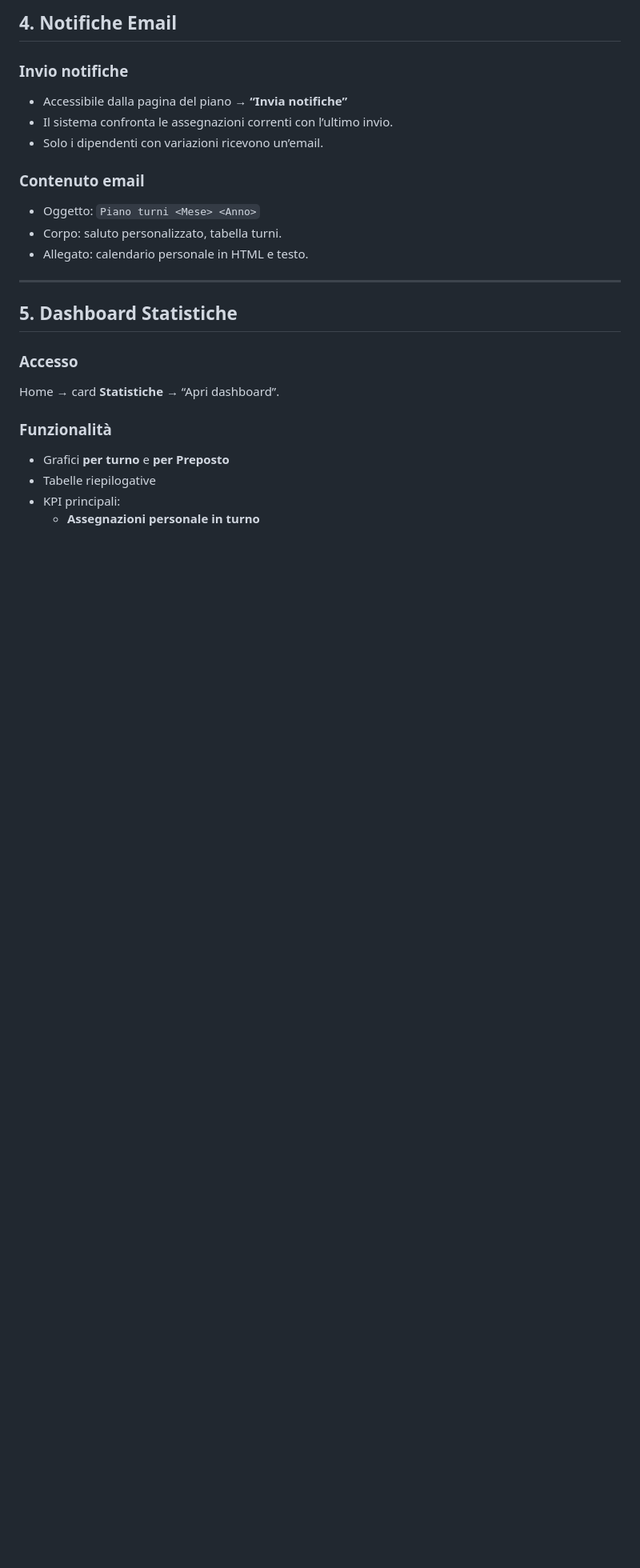
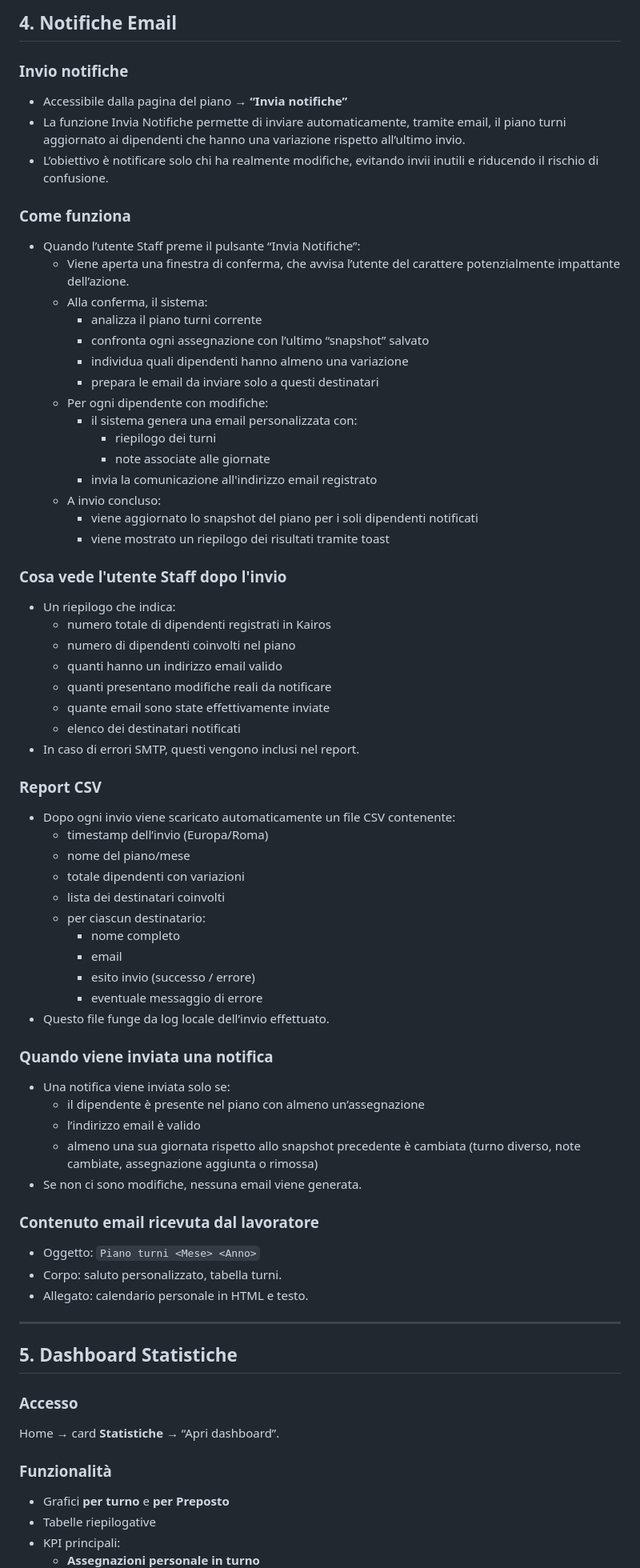
Before and after one commit to darkkillex/shiftplanner, a Markdown page: docs/SHIFTPLANNER_DOC_UTENTE.md, the part around the change. Shown: that part at 80% size. Drawn GitHub-style; blank space fills up the shorter version.

Commit message:
docs(SHIFTPLANNER_DOC_UTENTE.md): aggiornato il punto 4.Notifica Email

```diff
--- a/docs/SHIFTPLANNER_DOC_UTENTE.md
+++ b/docs/SHIFTPLANNER_DOC_UTENTE.md
@@ -55,10 +55,60 @@ Permette filtri per **azienda** e **periodo** con aggiornamento automatico (filt
 
 ### Invio notifiche
 - Accessibile dalla pagina del piano → **“Invia notifiche”**
-- Il sistema confronta le assegnazioni correnti con l’ultimo invio.
-- Solo i dipendenti con variazioni ricevono un’email.
+- La funzione Invia Notifiche permette di inviare automaticamente, tramite email, il piano turni aggiornato ai dipendenti che hanno una variazione rispetto all’ultimo invio.
+- L’obiettivo è notificare solo chi ha realmente modifiche, evitando invii inutili e riducendo il rischio di confusione.
 
-### Contenuto email
+### Come funziona
+
+- Quando l’utente Staff preme il pulsante “Invia Notifiche”:
+  - Viene aperta una finestra di conferma, che avvisa l’utente del carattere potenzialmente impattante dell’azione.
+  - Alla conferma, il sistema:
+    - analizza il piano turni corrente
+    - confronta ogni assegnazione con l’ultimo “snapshot” salvato
+    - individua quali dipendenti hanno almeno una variazione
+    - prepara le email da inviare solo a questi destinatari
+  - Per ogni dipendente con modifiche:
+    - il sistema genera una email personalizzata con:
+      - riepilogo dei turni
+      - note associate alle giornate
+    - invia la comunicazione all'indirizzo email registrato
+  - A invio concluso:
+    - viene aggiornato lo snapshot del piano per i soli dipendenti notificati
+    - viene mostrato un riepilogo dei risultati tramite toast
+
+### Cosa vede l'utente Staff dopo l'invio
+
+- Un riepilogo che indica:
+  - numero totale di dipendenti registrati in Kairos
+  - numero di dipendenti coinvolti nel piano
+  - quanti hanno un indirizzo email valido
+  - quanti presentano modifiche reali da notificare
+  - quante email sono state effettivamente inviate
+  - elenco dei destinatari notificati
+- In caso di errori SMTP, questi vengono inclusi nel report.
+
+### Report CSV
+- Dopo ogni invio viene scaricato automaticamente un file CSV contenente:
+  - timestamp dell’invio (Europa/Roma)
+  - nome del piano/mese
+  - totale dipendenti con variazioni
+  - lista dei destinatari coinvolti
+  - per ciascun destinatario:
+    - nome completo
+    - email
+    - esito invio (successo / errore)
+    - eventuale messaggio di errore
+- Questo file funge da log locale dell’invio effettuato.
+
+### Quando viene inviata una notifica
+- Una notifica viene inviata solo se:
+  - il dipendente è presente nel piano con almeno un’assegnazione
+  - l’indirizzo email è valido
+  - almeno una sua giornata rispetto allo snapshot precedente è cambiata
+    (turno diverso, note cambiate, assegnazione aggiunta o rimossa)
+- Se non ci sono modifiche, nessuna email viene generata.
+
+### Contenuto email ricevuta dal lavoratore
 - Oggetto: `Piano turni <Mese> <Anno>`
 - Corpo: saluto personalizzato, tabella turni.
 - Allegato: calendario personale in HTML e testo.
```
